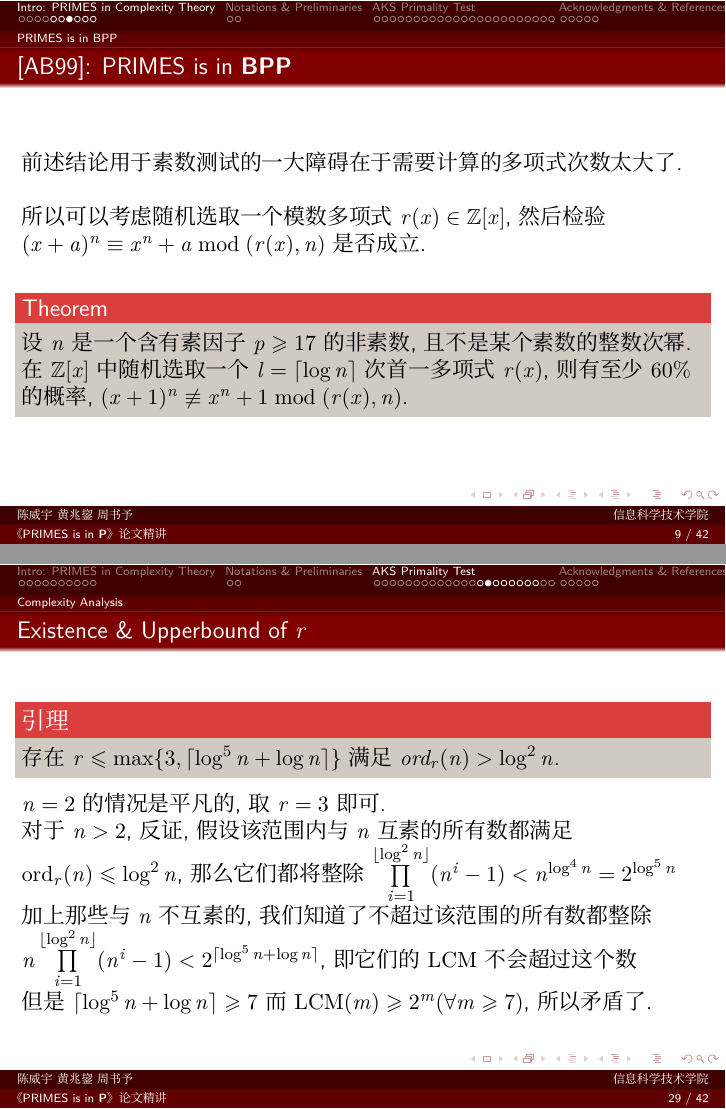
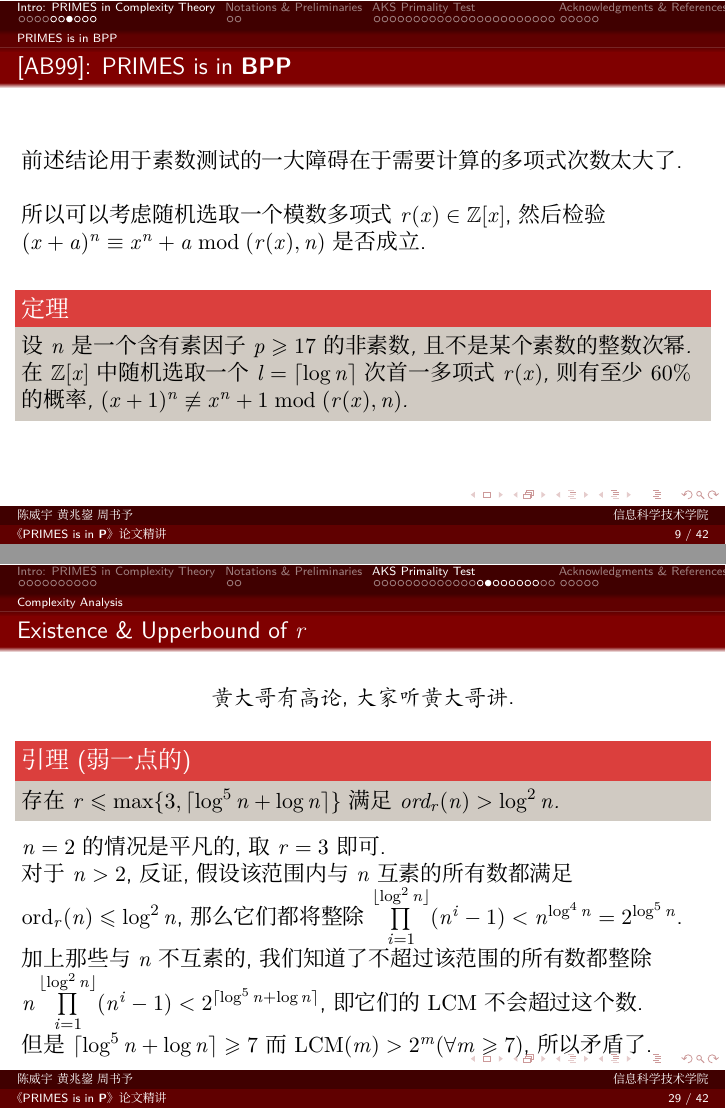
Before and after one commit to zusuyu/Lecture-Notes, LaTeX slides (intro2alg/A2/slide.tex): pages 9 and 30 of 45 before the commit and pages 9 and 31 of 46 after it, joined at a grey line. Compiled offline with XeLaTeX; a missing font is replaced by an installed copy or a similar font.

Commit message:
ddl warrior

```diff
--- a/intro2alg/A2/slide.tex
+++ b/intro2alg/A2/slide.tex
@@ -146,11 +146,11 @@
 
 	所以可以考虑随机选取一个模数多项式 $r(x) \in \mathbb Z[x]$, 然后检验$(x + a)^n \equiv x^n + a \bmod (r(x), n)$ 是否成立.\\~\\
 
-	\begin{block}{Theorem}
+	\begin{theorem}
 		设$n$ 是一个含有素因子 $p \ge 17$ 的非素数, 且不是某个素数的整数次幂.
 
 		在$\mathbb Z[x]$中随机选取一个 $l = \lceil \log n \rceil$ 次首一多项式 $r(x)$, 则有至少 $60\%$ 的概率, $(x + 1)^n \not\equiv x^n + 1 \bmod (r(x), n)$.
-	\end{block}
+	\end{theorem}
 
 \end{frame}
 \begin{frame}{\cite{AB99}: \textsf{PRIMES} is in \textbf{BPP}}
@@ -319,16 +319,21 @@
 \end{frame}
 \subsection{Complexity Analysis}
 \begin{frame}{Existence \& Upperbound of $r$}
-	\begin{lemma}
+	\begin{center}
+		{\kaishu 黄大哥有高论, 大家听黄大哥讲.}
+	\end{center}
+	\pause
+	\begin{lemma}[弱一点的]
 		存在 $r \le \max\{3, \lceil \log^5n + \log n \rceil\}$ 满足 $\ord_r(n) > \log^2n$.
 	\end{lemma}
+
 	$n = 2$ 的情况是平凡的, 取 $r = 3$ 即可.
 
-	对于 $n > 2$, 反证, 假设该范围内与 $n$ 互素的所有数都满足 $\ord_r(n) \le \log^2n$, 那么它们都将整除 $\prod\limits_{i=1}^{\lfloor\log^2n\rfloor}(n^i-1) < n^{\log^4n} = 2^{\log^5n}$
+	对于 $n > 2$, 反证, 假设该范围内与 $n$ 互素的所有数都满足 $\ord_r(n) \le \log^2n$, 那么它们都将整除 $\prod\limits_{i=1}^{\lfloor\log^2n\rfloor}(n^i-1) < n^{\log^4n} = 2^{\log^5n}$.
 
-	加上那些与 $n$ 不互素的, 我们知道了不超过该范围的所有数都整除 $n\prod\limits_{i=1}^{\lfloor\log^2n\rfloor}(n^i-1) < 2^{\lceil\log^5n+\log n \rceil}$,  即它们的 $\textrm{LCM}$ 不会超过这个数
+	加上那些与 $n$ 不互素的, 我们知道了不超过该范围的所有数都整除 $n\prod\limits_{i=1}^{\lfloor\log^2n\rfloor}(n^i-1) < 2^{\lceil\log^5n+\log n \rceil}$,  即它们的 $\textrm{LCM}$ 不会超过这个数.
 
-	但是 $\lceil \log^5n + \log n \rceil \ge 7$ 而 $\textrm{LCM}(m) \ge 2^m (\forall m \ge 7)$, 所以矛盾了.
+	但是 $\lceil \log^5n + \log n \rceil \ge 7$ 而 $\textrm{LCM}(m) > 2^m (\forall m \ge 7)$, 所以矛盾了.
 \end{frame}
 \begin{frame}{$\textrm{LCM}(m) > 2^m ?$}
 	\begin{lemma}
```
Also changed, not shown: intro2alg/A2/slide.pdf, intro2alg/A2/slide.tex (10 more changed lines).
